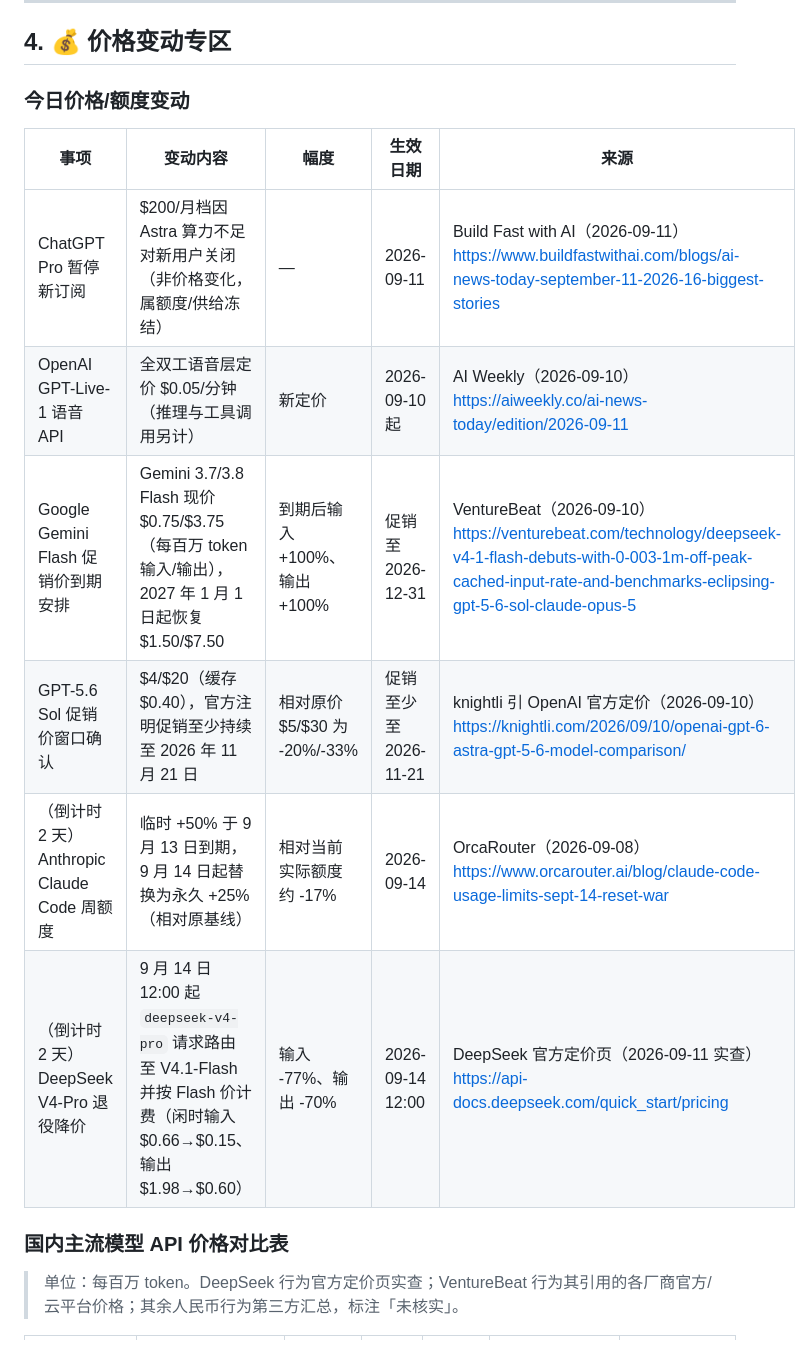
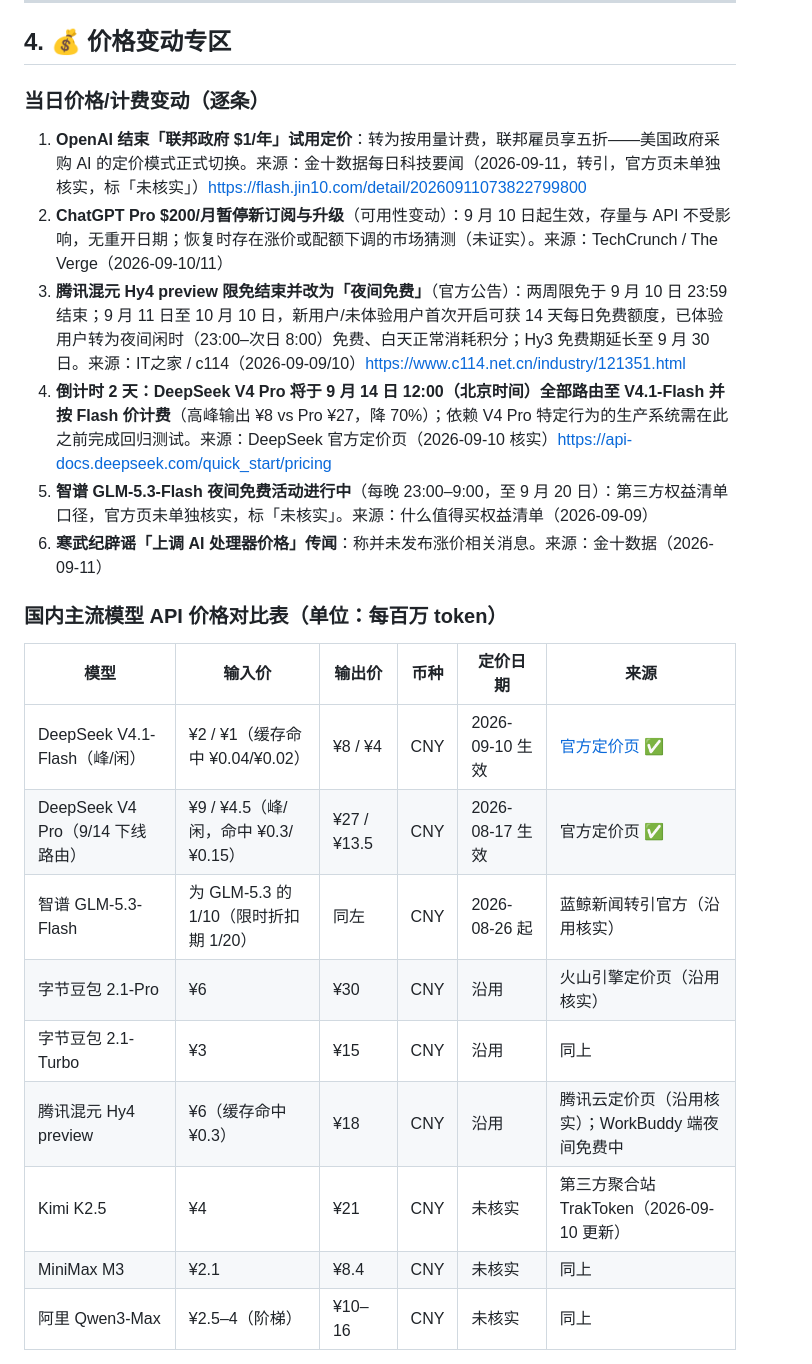
Before and after one commit to yuling170916/AI-Industry-Express, a Markdown page: AI行业速递/reports/2026-09-12.md, the part around one of its changes. GitHub-like rendering.

```diff
--- a/AI行业速递/reports/2026-09-12.md
+++ b/AI行业速递/reports/2026-09-12.md
@@ -60,18 +50,26 @@ Gemini Windows 客户端全球上线，集成 Gmail/Drive、Nano Banana 图像
 
 ## 4. 💰 价格变动专区
 
-### 今日价格/额度变动
+### 当日价格/计费变动（逐条）
 
-| 事项 | 变动内容 | 幅度 | 生效日期 | 来源 |
-|---|---|---|---|---|
-| ChatGPT Pro 暂停新订阅 | $200/月档因 Astra 算力不足对新用户关闭（非价格变化，属额度/供给冻结） | — | 2026-09-11 | Build Fast with AI（2026-09-11）https://www.buildfastwithai.com/blogs/ai-news-today-september-11-2026-16-biggest-stories |
-| OpenAI GPT-Live-1 语音 API | 全双工语音层定价 $0.05/分钟（推理与工具调用另计） | 新定价 | 2026-09-10 起 | AI Weekly（2026-09-10）https://aiweekly.co/ai-news-today/edition/2026-09-11 |
-| Google Gemini Flash 促销价到期安排 | Gemini 3.7/3.8 Flash 现价 $0.75/$3.75（每百万 token 输入/输出），2027 年 1 月 1 日起恢复 $1.50/$7.50 | 到期后输入 +100%、输出 +100% | 促销至 2026-12-31 | VentureBeat（2026-09-10）https://venturebeat.com/technology/deepseek-v4-1-flash-debuts-with-0-003-1m-off-peak-cached-input-rate-and-benchmarks-eclipsing-gpt-5-6-sol-claude-opus-5 |
-| GPT-5.6 Sol 促销价窗口确认 | $4/$20（缓存 $0.40），官方注明促销至少持续至 2026 年 11 月 21 日 | 相对原价 $5/$30 为 -20%/-33% | 促销至少至 2026-11-21 | knightli 引 OpenAI 官方定价（2026-09-10）https://knightli.com/2026/09/10/openai-gpt-6-astra-gpt-5-6-model-comparison/ |
-| （倒计时 2 天）Anthropic Claude Code 周额度 | 临时 +50% 于 9 月 13 日到期，9 月 14 日起替换为永久 +25%（相对原基线） | 相对当前实际额度约 -17% | 2026-09-14 | OrcaRouter（2026-09-08）https://www.orcarouter.ai/blog/claude-code-usage-limits-sept-14-reset-war |
-| （倒计时 2 天）DeepSeek V4-Pro 退役降价 | 9 月 14 日 12:00 起 `deepseek-v4-pro` 请求路由至 V4.1-Flash 并按 Flash 价计费（闲时输入 $0.66→$0.15、输出 $1.98→$0.60） | 输入 -77%、输出 -70% | 2026-09-14 12:00 | DeepSeek 官方定价页（2026-09-11 实查）https://api-docs.deepseek.com/quick_start/pricing |
+1. **OpenAI 结束「联邦政府 $1/年」试用定价**：转为按用量计费，联邦雇员享五折——美国政府采购 AI 的定价模式正式切换。来源：金十数据每日科技要闻（2026-09-11，转引，官方页未单独核实，标「未核实」）https://flash.jin10.com/detail/20260911073822799800
+2. **ChatGPT Pro $200/月暂停新订阅与升级**（可用性变动）：9 月 10 日起生效，存量与 API 不受影响，无重开日期；恢复时存在涨价或配额下调的市场猜测（未证实）。来源：TechCrunch / The Verge（2026-09-10/11）
+3. **腾讯混元 Hy4 preview 限免结束并改为「夜间免费」**（官方公告）：两周限免于 9 月 10 日 23:59 结束；9 月 11 日至 10 月 10 日，新用户/未体验用户首次开启可获 14 天每日免费额度，已体验用户转为夜间闲时（23:00–次日 8:00）免费、白天正常消耗积分；Hy3 免费期延长至 9 月 30 日。来源：IT之家 / c114（2026-09-09/10）https://www.c114.net.cn/industry/121351.html
+4. **倒计时 2 天：DeepSeek V4 Pro 将于 9 月 14 日 12:00（北京时间）全部路由至 V4.1-Flash 并按 Flash 价计费**（高峰输出 ¥8 vs Pro ¥27，降 70%）；依赖 V4 Pro 特定行为的生产系统需在此之前完成回归测试。来源：DeepSeek 官方定价页（2026-09-10 核实）https://api-docs.deepseek.com/quick_start/pricing
+5. **智谱 GLM-5.3-Flash 夜间免费活动进行中**（每晚 23:00–9:00，至 9 月 20 日）：第三方权益清单口径，官方页未单独核实，标「未核实」。来源：什么值得买权益清单（2026-09-09）
+6. **寒武纪辟谣「上调 AI 处理器价格」传闻**：称并未发布涨价相关消息。来源：金十数据（2026-09-11）
 
-### 国内主流模型 API 价格对比表
+### 国内主流模型 API 价格对比表（单位：每百万 token）
 
-> 单位：每百万 token。DeepSeek 行为官方定价页实查；VentureBeat 行为其引用的各厂商官方/云平台价格；其余人民币行为第三方汇总，标注「未核实」。
+| 模型 | 输入价 | 输出价 | 币种 | 定价日期 | 来源 |
+|---|---|---|---|---|---|
+| DeepSeek V4.1-Flash（峰/闲） | ¥2 / ¥1（缓存命中 ¥0.04/¥0.02） | ¥8 / ¥4 | CNY | 2026-09-10 生效 | [官方定价页](https://api-docs.deepseek.com/quick_start/pricing) ✅ |
+| DeepSeek V4 Pro（9/14 下线路由） | ¥9 / ¥4.5（峰/闲，命中 ¥0.3/¥0.15） | ¥27 / ¥13.5 | CNY | 2026-08-17 生效 | 官方定价页 ✅ |
+| 智谱 GLM-5.3-Flash | 为 GLM-5.3 的 1/10（限时折扣期 1/20） | 同左 | CNY | 2026-08-26 起 | 蓝鲸新闻转引官方（沿用核实） |
+| 字节豆包 2.1-Pro | ¥6 | ¥30 | CNY | 沿用 | 火山引擎定价页（沿用核实） |
+| 字节豆包 2.1-Turbo | ¥3 | ¥15 | CNY | 沿用 | 同上 |
+| 腾讯混元 Hy4 preview | ¥6（缓存命中 ¥0.3） | ¥18 | CNY | 沿用 | 腾讯云定价页（沿用核实）；WorkBuddy 端夜间免费中 |
+| Kimi K2.5 | ¥4 | ¥21 | CNY | 未核实 | 第三方聚合站 TrakToken（2026-09-10 更新） |
+| MiniMax M3 | ¥2.1 | ¥8.4 | CNY | 未核实 | 同上 |
+| 阿里 Qwen3-Max | ¥2.5–4（阶梯） | ¥10–16 | CNY | 未核实 | 同上 |
 
```
Also changed, not shown: other parts of AI行业速递/reports/2026-09-12.md (+48 -62 lines).
